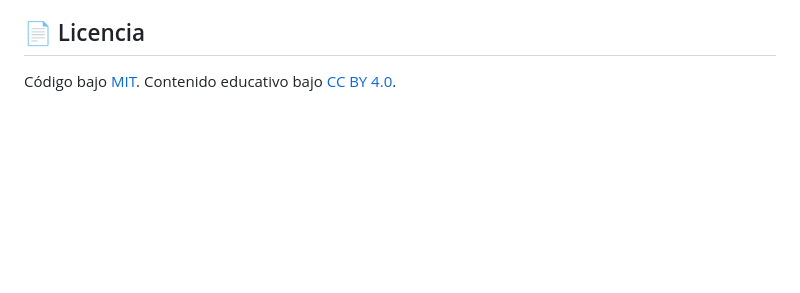
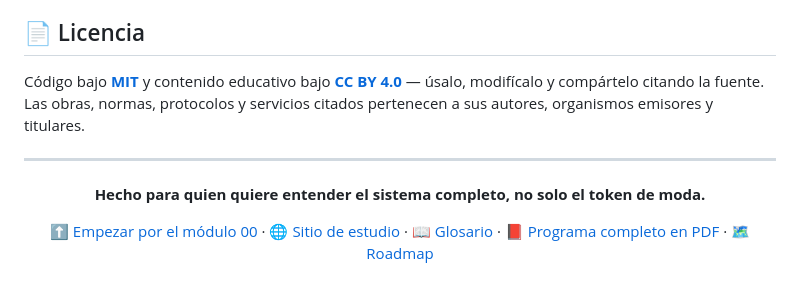
Before and after one commit to vladimiracunadev-create/blockchain-learning-path, a Markdown page: README.md, the part around one of its changes. GitHub-like rendering; blank space fills up the shorter version.

Commit message:
docs: el README cierra con el bloque de casa de los programas hermanos
Mismo cierre que artificial-intelligence-evolution-program y
finance-and-banking-evolution-program: tagline, accesos rápidos, llamada a la
estrella, insignias sociales y firma. La licencia se mantiene con la dualidad
real de este repo (MIT para el código, CC BY 4.0 para el contenido).

Co-Authored-By: Claude Opus 5 <noreply@anthropic.com>

```diff
--- a/README.md
+++ b/README.md
@@ -218,4 +218,19 @@ La madurez técnica no se demuestra usando blockchain en todo, sino sabiendo **c
 
 ## 📄 Licencia
 
-Código bajo [MIT](LICENSE). Contenido educativo bajo [CC BY 4.0](LICENSE-CONTENT).
+Código bajo **[MIT](LICENSE)** y contenido educativo bajo **[CC BY 4.0](LICENSE-CONTENT)** —
+úsalo, modifícalo y compártelo citando la fuente. Las obras, normas, protocolos y servicios
+citados pertenecen a sus autores, organismos emisores y titulares.
+
+---
+
+<div align="center">
+
+**Hecho para quien quiere entender el sistema completo, no solo el token de moda.**
+
+[⬆️ Empezar por el módulo 00](curriculum/00-orientacion/README.md) ·
+[🌐 Sitio de estudio](https://vladimiracunadev-create.github.io/blockchain-learning-path/) ·
+[📖 Glosario](docs/glosario.md) ·
+[📕 Programa completo en PDF](https://vladimiracunadev-create.github.io/blockchain-learning-path/manual/MANUAL.pdf) ·
+[🗺️ Roadmap](ROADMAP.md)
+
```
Also changed, not shown: other parts of README.md (+11 -0 lines).
